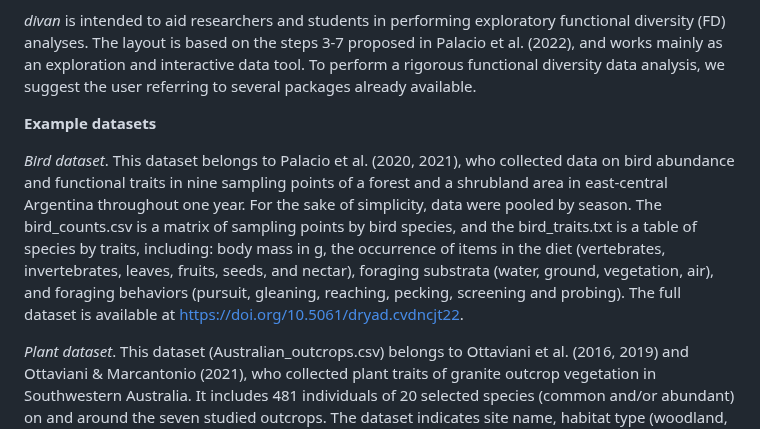
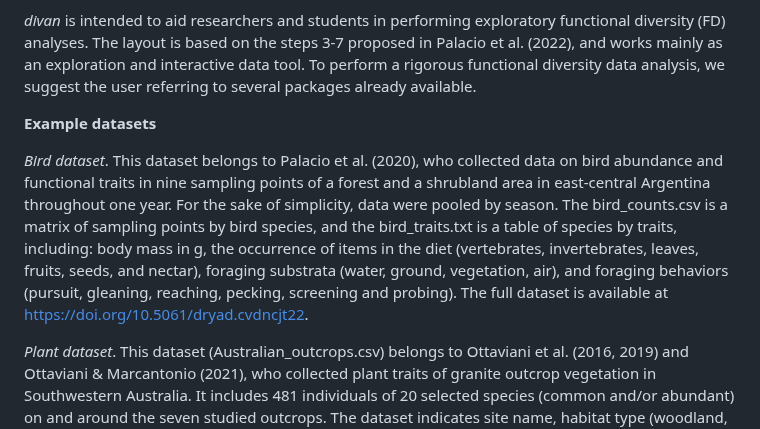
Before and after one commit to facuxpalacio/FD-protocol-shiny-app, a Markdown page: README.md, the part around the change. Drawn GitHub-style.

```diff
--- a/README.md
+++ b/README.md
@@ -9,7 +9,7 @@ The web-based application is entirely based on Shiny, an open source R package (
 
 **Example datasets**
 
-*Bird dataset*. This dataset belongs to Palacio et al. (2020, 2021), who collected data on bird abundance and functional traits in nine sampling points of a forest and a shrubland area in east-central Argentina throughout one year. For the sake of simplicity, data were pooled by season. The bird_counts.csv is a matrix of sampling points by bird species, and the bird_traits.txt is a table of species by traits, including: body mass in g, the occurrence of items in the diet (vertebrates, invertebrates, leaves, fruits, seeds, and nectar), foraging substrata (water, ground, vegetation, air), and foraging behaviors (pursuit, gleaning, reaching, pecking, screening and probing). The full dataset is available at https://doi.org/10.5061/dryad.cvdncjt22.
+*Bird dataset*. This dataset belongs to Palacio et al. (2020), who collected data on bird abundance and functional traits in nine sampling points of a forest and a shrubland area in east-central Argentina throughout one year. For the sake of simplicity, data were pooled by season. The bird_counts.csv is a matrix of sampling points by bird species, and the bird_traits.txt is a table of species by traits, including: body mass in g, the occurrence of items in the diet (vertebrates, invertebrates, leaves, fruits, seeds, and nectar), foraging substrata (water, ground, vegetation, air), and foraging behaviors (pursuit, gleaning, reaching, pecking, screening and probing). The full dataset is available at https://doi.org/10.5061/dryad.cvdncjt22.
 
 *Plant dataset*. This dataset (Australian_outcrops.csv) belongs to Ottaviani et al. (2016, 2019) and Ottaviani & Marcantonio (2021), who collected plant traits of granite outcrop vegetation in Southwestern Australia. It includes 481 individuals of 20 selected species (common and/or abundant) on and around the seven studied outcrops. The dataset indicates site name, habitat type (woodland, shrubland, herbfield), sample location (on the outcrop or in the landscape matrix), sun irradiance (exposed, sheltered), and four functional traits: plant height in cm, specific leaf area (SLA) in mm2 mg-1, leaf area in mm2, and leaf dry matter content (LDMC) in mg g-1. For this dataset, there is no species’ occurrence or abundance data.
 
```
